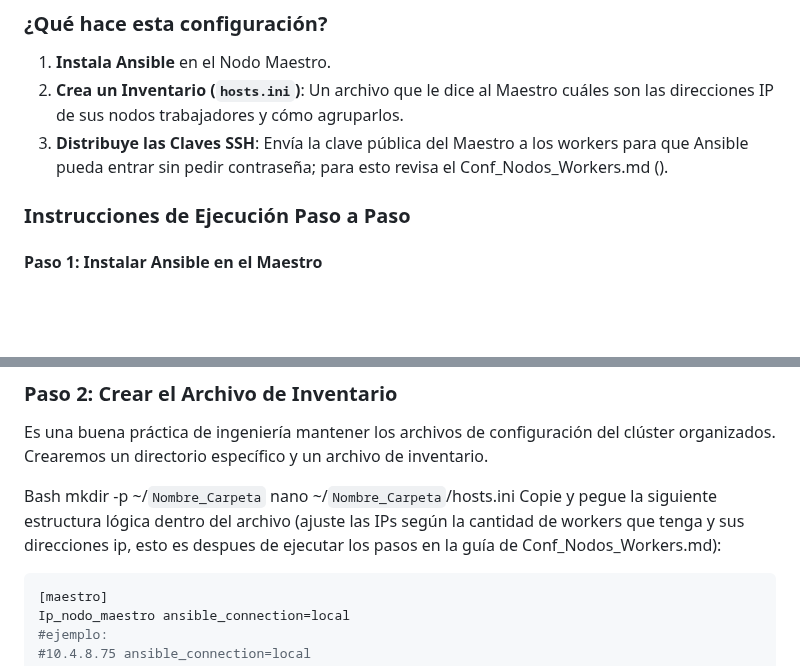
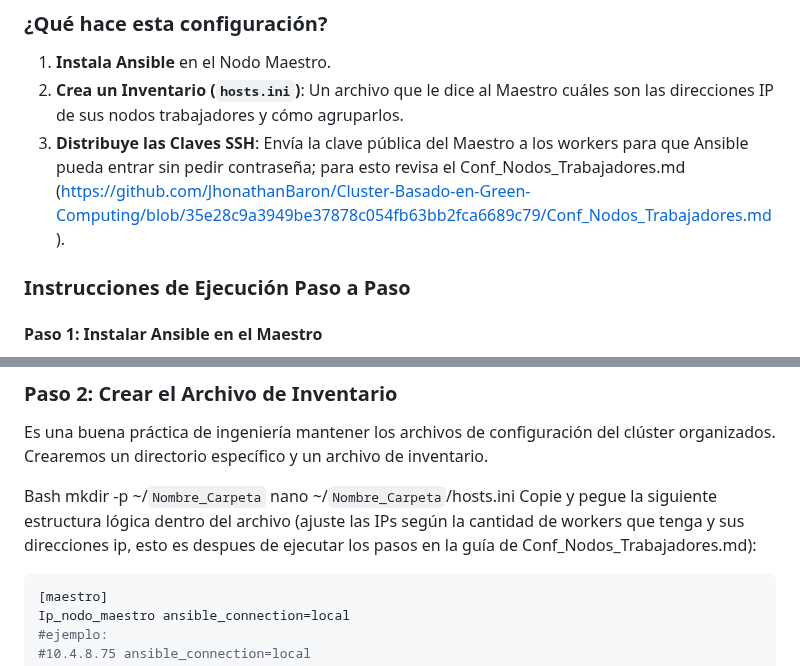
Before and after one commit to JhonathanBaron/Cluster-Basado-en-Green-Computing, a Markdown page: Conf_Nodo_Maestro.md, 2 parts joined by grey strips. GitHub-like rendering; blank space fills up the shorter version.

````diff
--- a/Conf_Nodo_Maestro.md
+++ b/Conf_Nodo_Maestro.md
@@ -131,7 +131,7 @@ Dado que el clúster Beowulf del I2E cuenta con múltiples nodos trabajadores, l
 ### ¿Qué hace esta configuración?
 1. **Instala Ansible** en el Nodo Maestro.
 2. **Crea un Inventario (`hosts.ini`)**: Un archivo que le dice al Maestro cuáles son las direcciones IP de sus nodos trabajadores y cómo agruparlos.
-3. **Distribuye las Claves SSH**: Envía la clave pública del Maestro a los workers para que Ansible pueda entrar sin pedir contraseña; para esto revisa el Conf_Nodos_Workers.md ().
+3. **Distribuye las Claves SSH**: Envía la clave pública del Maestro a los workers para que Ansible pueda entrar sin pedir contraseña; para esto revisa el Conf_Nodos_Trabajadores.md (https://github.com/JhonathanBaron/Cluster-Basado-en-Green-Computing/blob/35e28c9a3949be37878c054fb63bb2fca6689c79/Conf_Nodos_Trabajadores.md).
 
 ### Instrucciones de Ejecución Paso a Paso
 
@@ -148,7 +148,7 @@ Es una buena práctica de ingeniería mantener los archivos de configuración de
 Bash
 mkdir -p ~/`Nombre_Carpeta`
 nano ~/`Nombre_Carpeta`/hosts.ini
-Copie y pegue la siguiente estructura lógica dentro del archivo (ajuste las IPs según la cantidad de workers que tenga y sus direcciones ip, esto es despues de ejecutar los pasos en la guía de Conf_Nodos_Workers.md):
+Copie y pegue la siguiente estructura lógica dentro del archivo (ajuste las IPs según la cantidad de workers que tenga y sus direcciones ip, esto es despues de ejecutar los pasos en la guía de Conf_Nodos_Trabajadores.md):
 
 ```bash
 [maestro]
````
